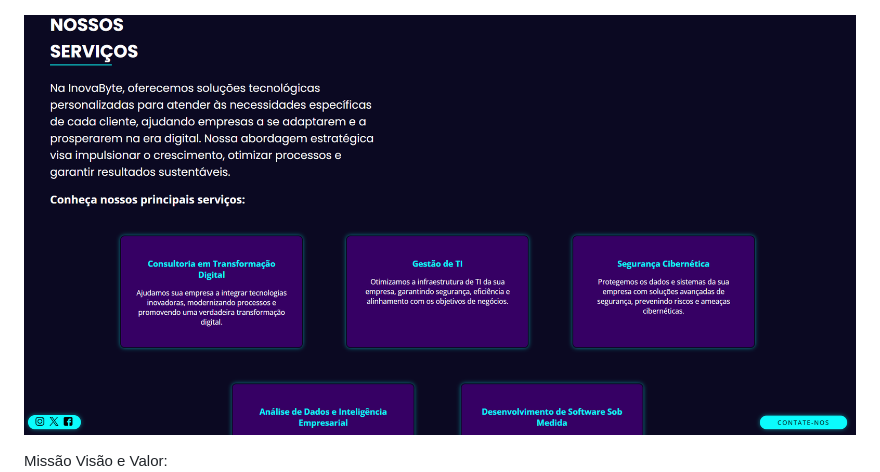
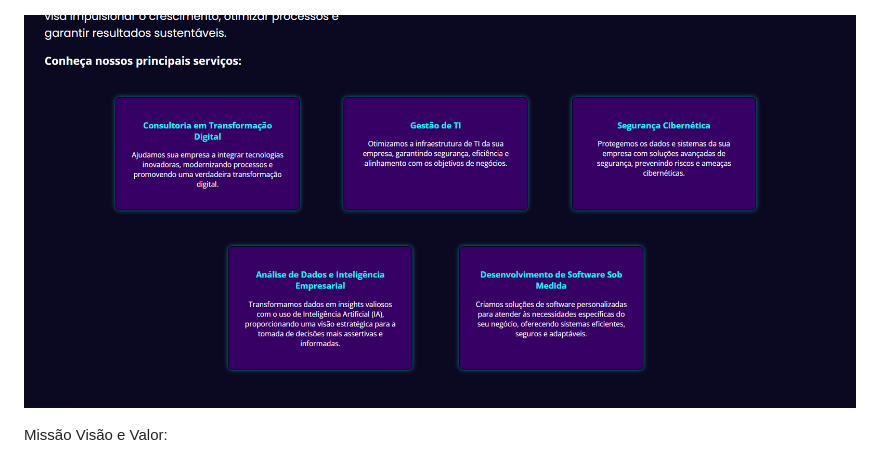
Before and after one commit to Isabelle-maximow/InovaByte, a Markdown page: README.md, the part around the change. GitHub-like rendering.

```diff
--- a/README.md
+++ b/README.md
@@ -19,7 +19,7 @@ Página Inicial ao entrar so site:
 Serviços:
 ![App Screenshot](IMG/IMG3.png)
 
-![App Screenshot](IMG/IMG3.png)
+![App Screenshot](IMG/IMG4.png)
 
 Missão Visão e Valor:
 ![App Screenshot](IMG/IMG2.png)
```
